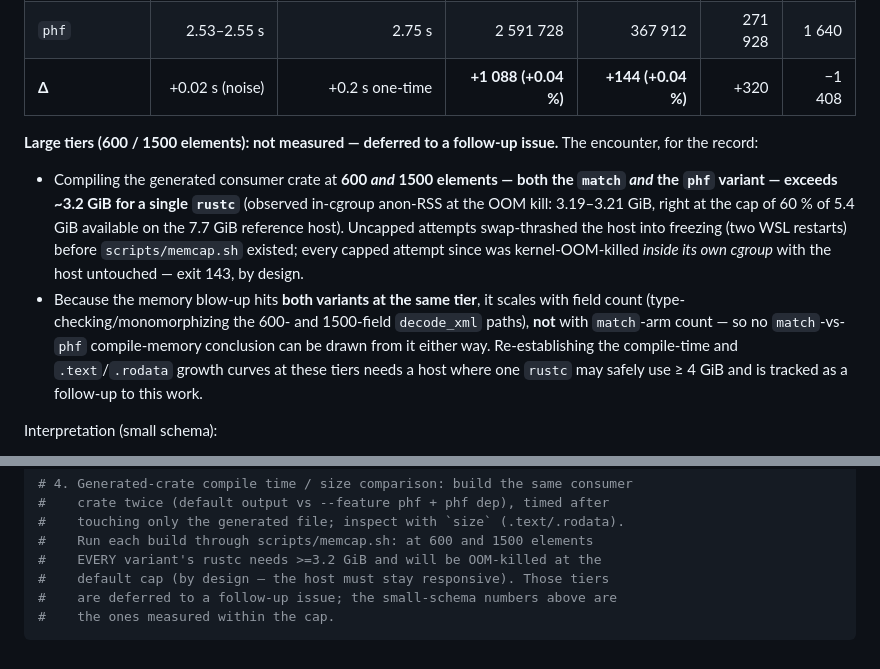
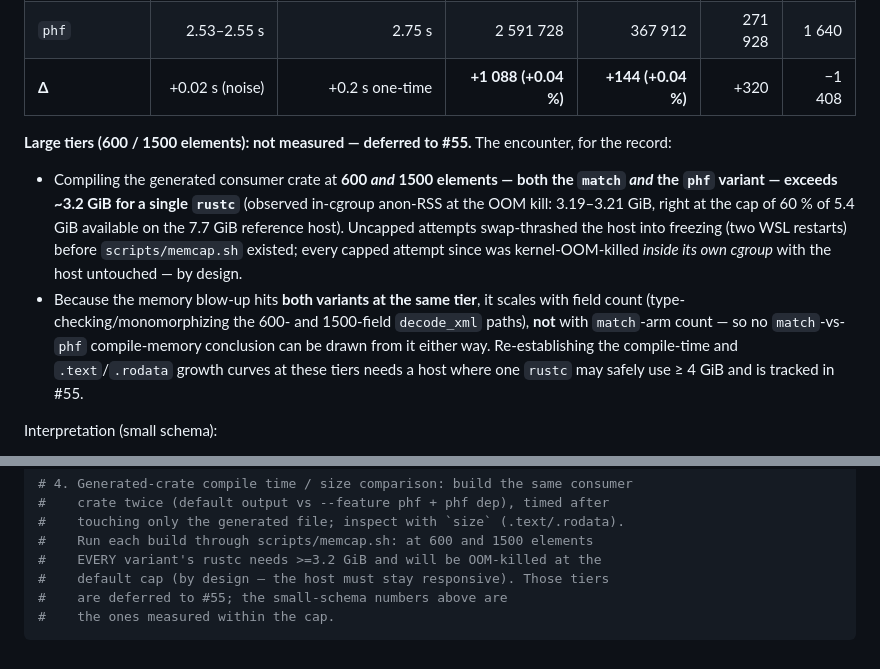
Before and after one commit to nth-bailey/PolyXML, a Markdown page: docs/benchmarks/rust-phf-dispatch.md, 2 parts joined by grey strips. Drawn GitHub-style.

Commit message:
docs(benchmarks): link deferred large-schema compile measurement to #55
The size section's "deferred to a follow-up issue" caveat now points at
the concrete issue. Also fixes a garbled memcap sentence in SKILL.md
(POLYXML_MEMCAP_LEVEL is set automatically, not set by the caller) and
drops an unverifiable exit-code claim from the OOM encounter record.

````diff
--- a/docs/benchmarks/rust-phf-dispatch.md
+++ b/docs/benchmarks/rust-phf-dispatch.md
@@ -190,8 +190,8 @@ file; section sizes via `size`/`size -A` on the example binary:
 | `phf` | 2.53–2.55 s | 2.75 s | 2 591 728 | 367 912 | 271 928 | 1 640 |
 | **Δ** | +0.02 s (noise) | +0.2 s one-time | **+1 088 (+0.04 %)** | **+144 (+0.04 %)** | +320 | −1 408 |
 
-**Large tiers (600 / 1500 elements): not measured — deferred to a
-follow-up issue.** The encounter, for the record:
+**Large tiers (600 / 1500 elements): not measured — deferred to
+#55.** The encounter, for the record:
 
 * Compiling the generated consumer crate at **600 *and* 1500 elements —
   both the `match` *and* the `phf` variant — exceeds ~3.2 GiB for a single
@@ -200,14 +200,14 @@ follow-up issue.** The encounter, for the record:
   host). Uncapped attempts swap-thrashed the host into freezing (two WSL
   restarts) before `scripts/memcap.sh` existed; every capped attempt since
   was kernel-OOM-killed *inside its own cgroup* with the host untouched —
-  exit 143, by design.
+  by design.
 * Because the memory blow-up hits **both variants at the same tier**, it
   scales with field count (type-checking/monomorphizing the 600- and
   1500-field `decode_xml` paths), **not** with `match`-arm count — so no
   `match`-vs-`phf` compile-memory conclusion can be drawn from it either
   way. Re-establishing the compile-time and `.text`/`.rodata` growth curves
   at these tiers needs a host where one `rustc` may safely use ≥ 4 GiB and
-  is tracked as a follow-up to this work.
+  is tracked in #55.
 
 Interpretation (small schema):
 
@@ -277,6 +277,6 @@ python3 scripts/gen_tag_dispatch_fixtures.py
 #    Run each build through scripts/memcap.sh: at 600 and 1500 elements
 #    EVERY variant's rustc needs >=3.2 GiB and will be OOM-killed at the
 #    default cap (by design — the host must stay responsive). Those tiers
-#    are deferred to a follow-up issue; the small-schema numbers above are
+#    are deferred to #55; the small-schema numbers above are
 #    the ones measured within the cap.
 ```
````
Also changed, not shown: 1 other file.
